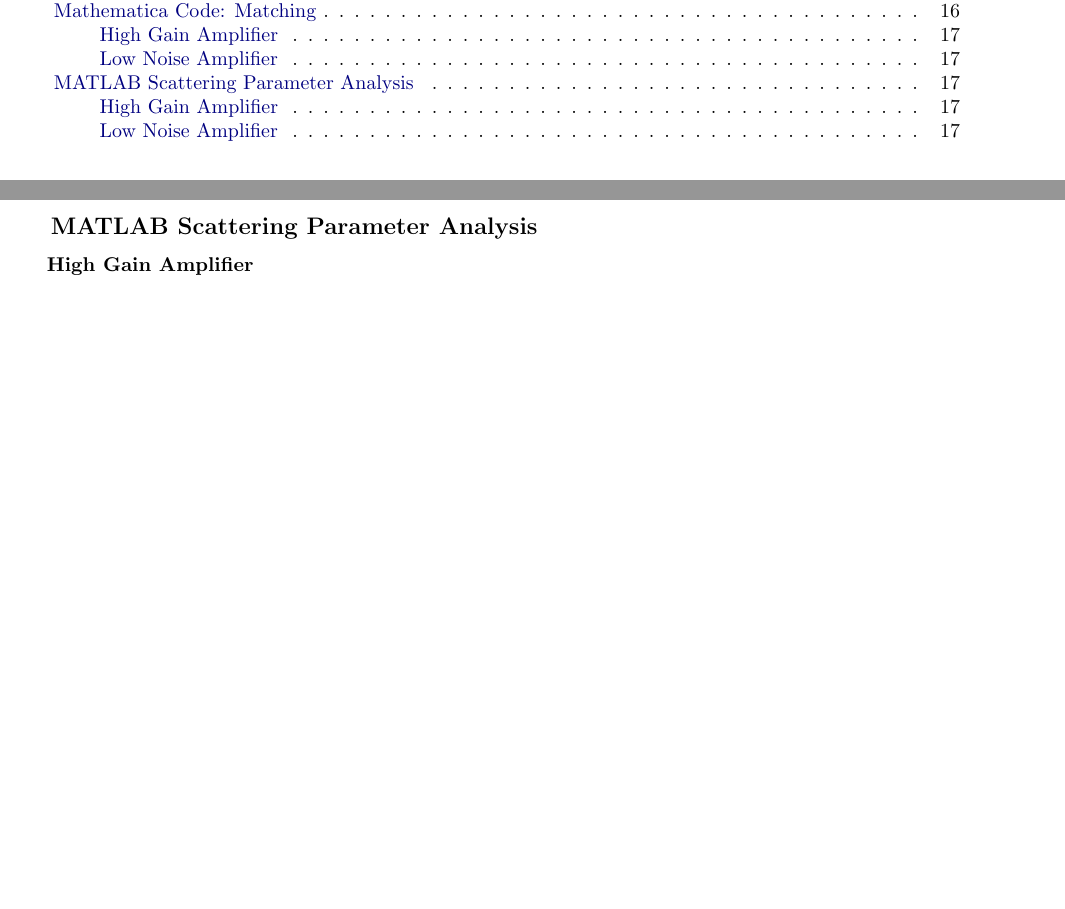
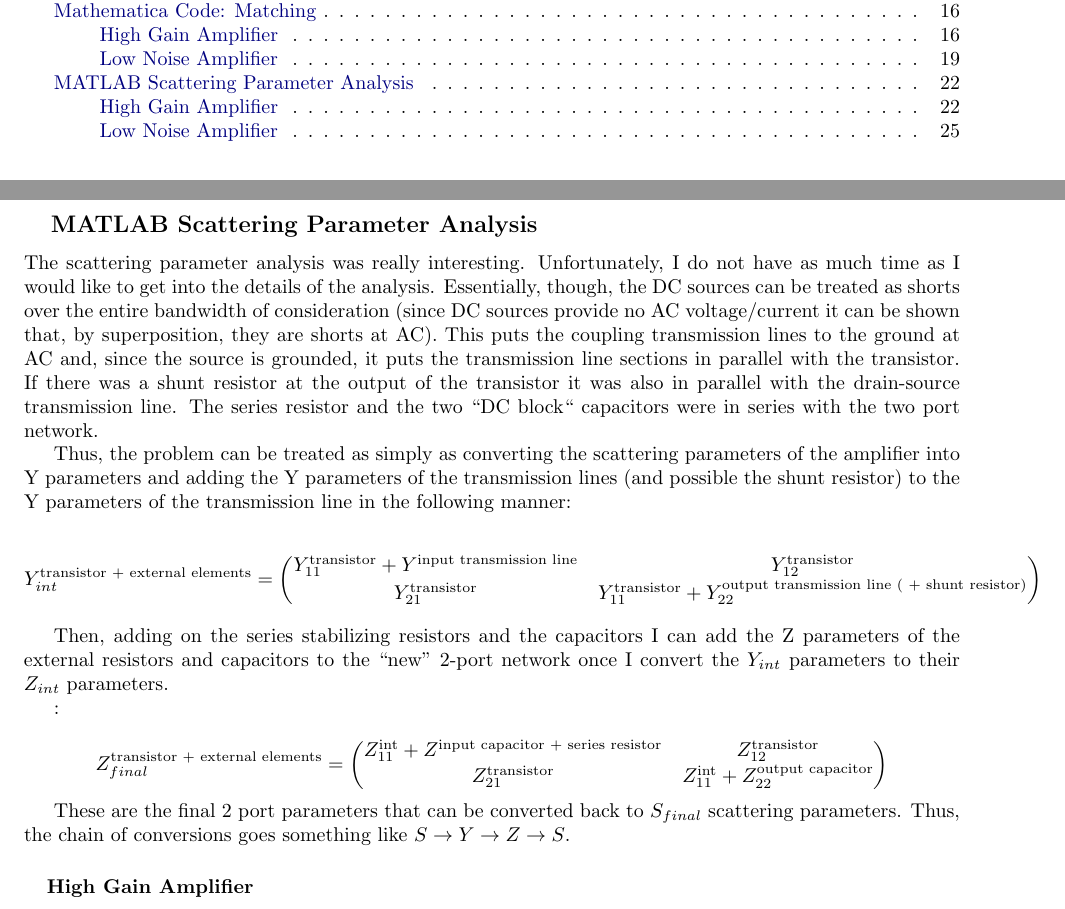
Before and after one commit to johnrichardrinehart/GradHW, a LaTeX problem sheet (ECE671/Assignment 2/src/Assignment2.tex, which reads ECE671/Assignment 2/src/Appendix.tex): two parts of pages 1 and 17 of 17 before the commit and two parts of pages 1 and 22 of 27 after it, joined at a grey line, cut so that both start at the same text, the shorter picture padded with empty space. Compiled offline with pdfLaTeX.

Commit message:
Final draft completed.

```diff
--- a/ECE671/Assignment 2/src/Appendix.tex
+++ b/ECE671/Assignment 2/src/Appendix.tex
@@ -18,6 +22,52 @@
 
 \subsection{MATLAB Scattering Parameter Analysis}
 
+The scattering parameter analysis was really interesting. Unfortunately, I do
+not have as much time as I would like to get into the details of the analysis.
+Essentially, though, the DC sources can be treated as shorts over the entire
+bandwidth of consideration (since DC sources provide no AC voltage/current it
+can be shown that, by superposition, they are shorts at AC). This puts the
+coupling transmission lines to the ground at AC and, since the source is
+grounded, it puts the transmission line sections in parallel with the
+transistor. If there was a shunt resistor at the output of the transistor it was
+also in parallel with the drain-source transmission line. The series resistor
+and the two ``DC block`` capacitors were in series with the two port network.
+
+Thus, the problem can be treated as simply as converting the scattering
+parameters of the amplifier into Y parameters and adding the Y parameters of the
+transmission lines (and possible the shunt resistor) to the Y parameters of the
+transmission line in the following manner:
+
+\[
+    Y_{int}^{\text{transistor + external elements}} = \begin{pmatrix}
+        Y_{11}^{\text{transistor}} + Y^{\text{input transmission line}} &
+        Y_{12}^{\text{transistor}} \\
+        Y_{21}^{\text{transistor}} & Y_{11}^{\text{transistor}} +
+        Y_{22}^{\text{output transmission line ( + shunt resistor)}}
+    \end{pmatrix}
+\]
+
+Then, adding on the series stabilizing resistors and the capacitors I can add
+the Z parameters of the external resistors and capacitors to the ``new'' 2-port
+network once I convert the $Y_{int}$ parameters to their $Z_{int}$ parameters.
+
+:
+
+\[
+    Z_{final}^{\text{transistor + external elements}} = \begin{pmatrix}
+        Z_{11}^{\text{int}} + Z^{\text{input capacitor + series resistor}} &
+        Z_{12}^{\text{transistor}} \\
+        Z_{21}^{\text{transistor}} & Z_{11}^{\text{int}} +
+        Z_{22}^{\text{output capacitor}}
+    \end{pmatrix}
+\]
+
+These are the final 2 port parameters that can be converted back to $S_{final}$
+scattering parameters. Thus, the chain of conversions goes something like $S
+\rightarrow Y \rightarrow Z \rightarrow S$.
+
 \subsubsection{High Gain Amplifier}
 
+\includepdf[scale=.9,pages=-,clip,trim=0cm 0cm 0cm 0cm]{../res/DesignA2P1MATLAB.pdf}
+
 \subsubsection{Low Noise Amplifier}
```
Also changed, not shown: ECE671/Assignment 2/src/Appendix.tex (6 more changed lines).
